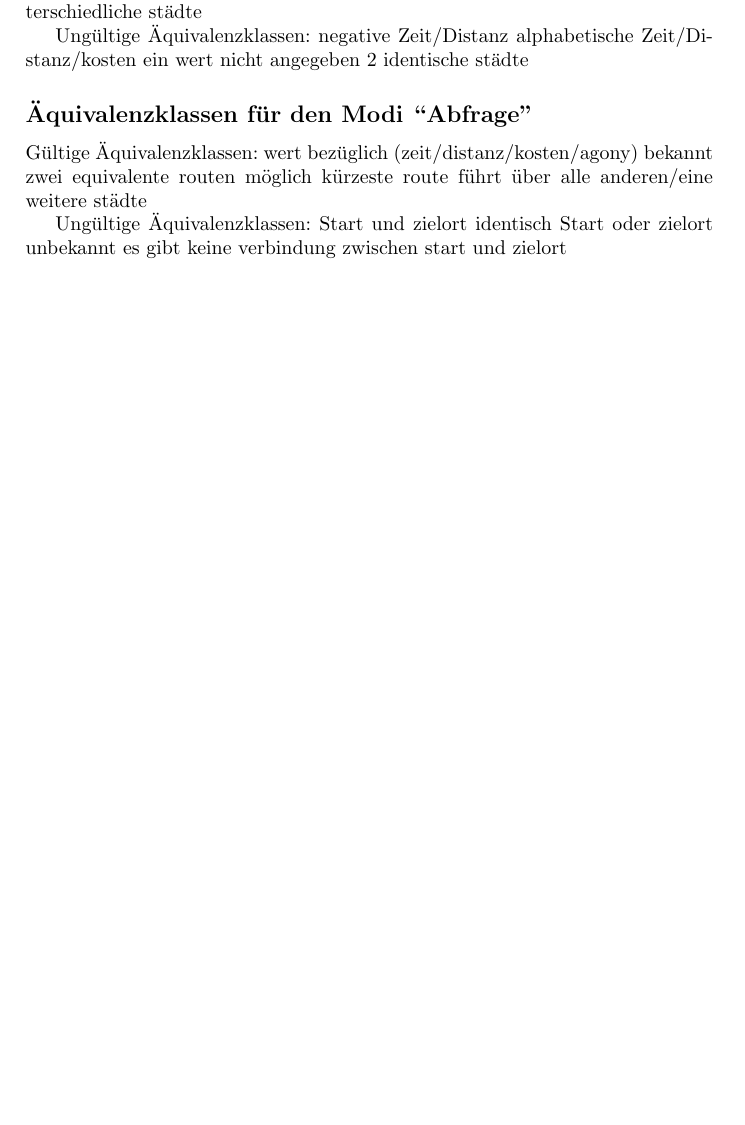
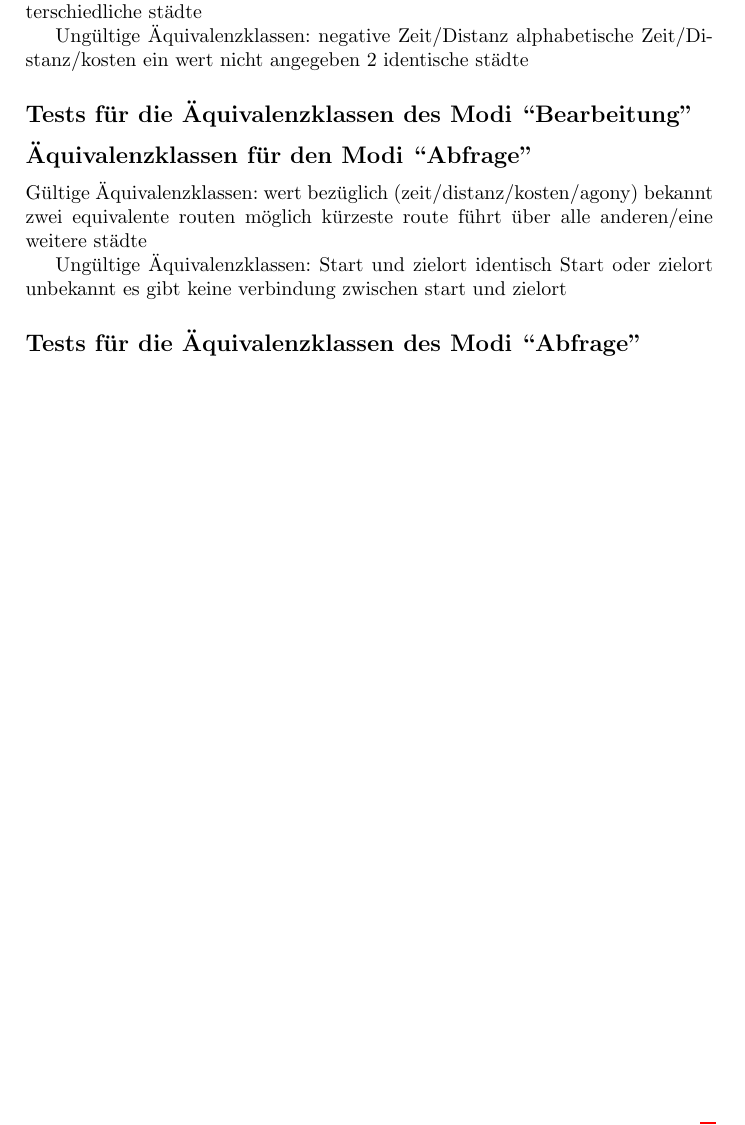
Before and after one commit to HUIronMan/HA4, a LaTeX document (ha4.tex): part of page 4 of 4, cut so that both start at the same text, the shorter picture padded with empty space. Compiled offline with pdfLaTeX.

Commit message:
Started task 3, I will make it look nice tomorrow, pleas check content

```diff
--- a/ha4.tex
+++ b/ha4.tex
@@ -96,6 +96,7 @@ alphabetische Zeit/Distanz/kosten
 ein wert nicht angegeben
 2 identische städte
 
+\subsection*{Tests für die Äquivalenzklassen des Modi ``Bearbeitung''}
 
 \subsection*{Äquivalenzklassen für den Modi ``Abfrage''}
 Gültige Äquivalenzklassen:
@@ -108,6 +109,8 @@ Start und zielort identisch
 Start oder zielort unbekannt
 es gibt keine verbindung zwischen start und zielort
 
+\subsection*{Tests für die Äquivalenzklassen des Modi ``Abfrage''}
+
 %\begin{lstlisting}
 %Put your code here.
 %\end{lstlisting}
```
